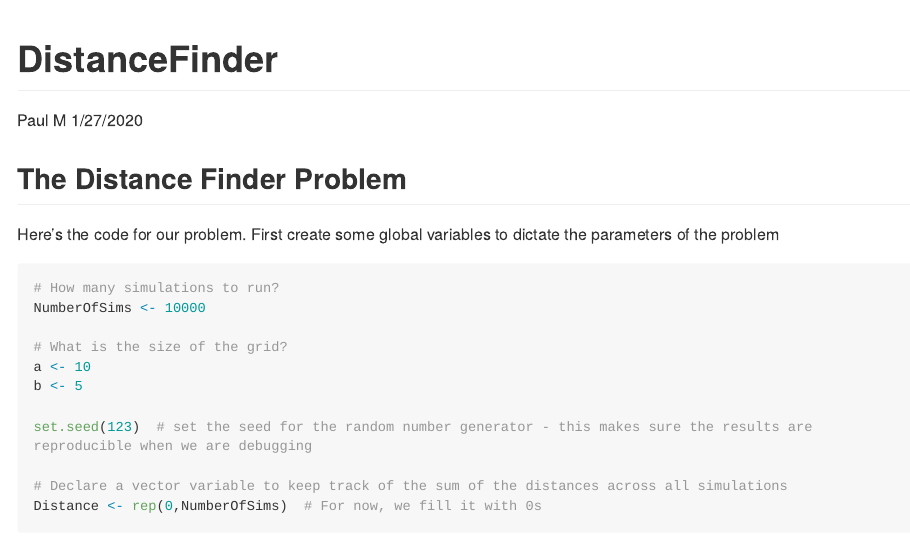
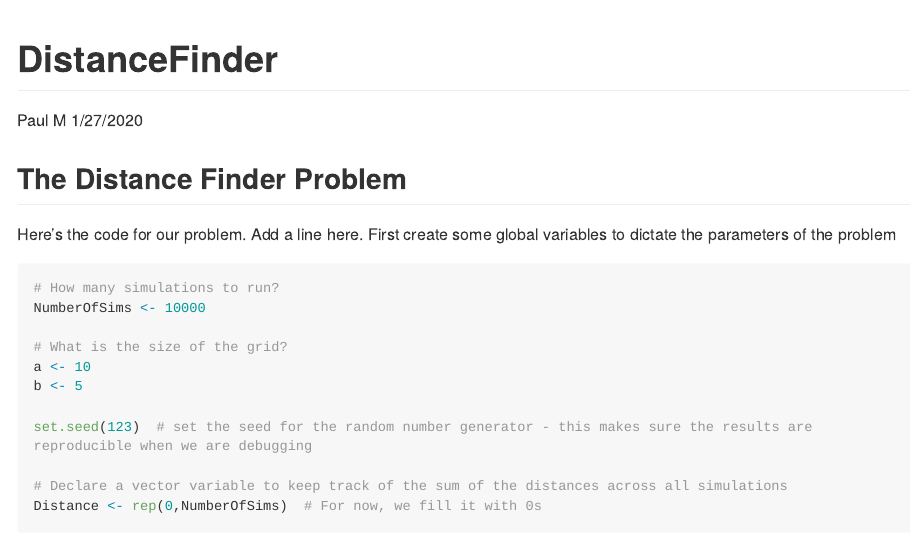
Before and after one commit to PM520-Spring2022/Week1-md-example, an R Markdown document (DistanceFinder_Solution.Rmd): the page in a window 1100 px wide, from its top. Rendered offline with R 4.5, knitr and Pandoc, with nearby package versions; long lines of code are wrapped.

Commit message:
a trial commit

````diff
--- a/DistanceFinder_Solution.Rmd
+++ b/DistanceFinder_Solution.Rmd
@@ -15,6 +15,7 @@ knitr::opts_chunk$set(echo = TRUE)
 
 
 Here's the code for our problem.
+Add a line here.
 First create some global variables to dictate the parameters of the problem
 ```{r globals}
 # How many simulations to run?
````
